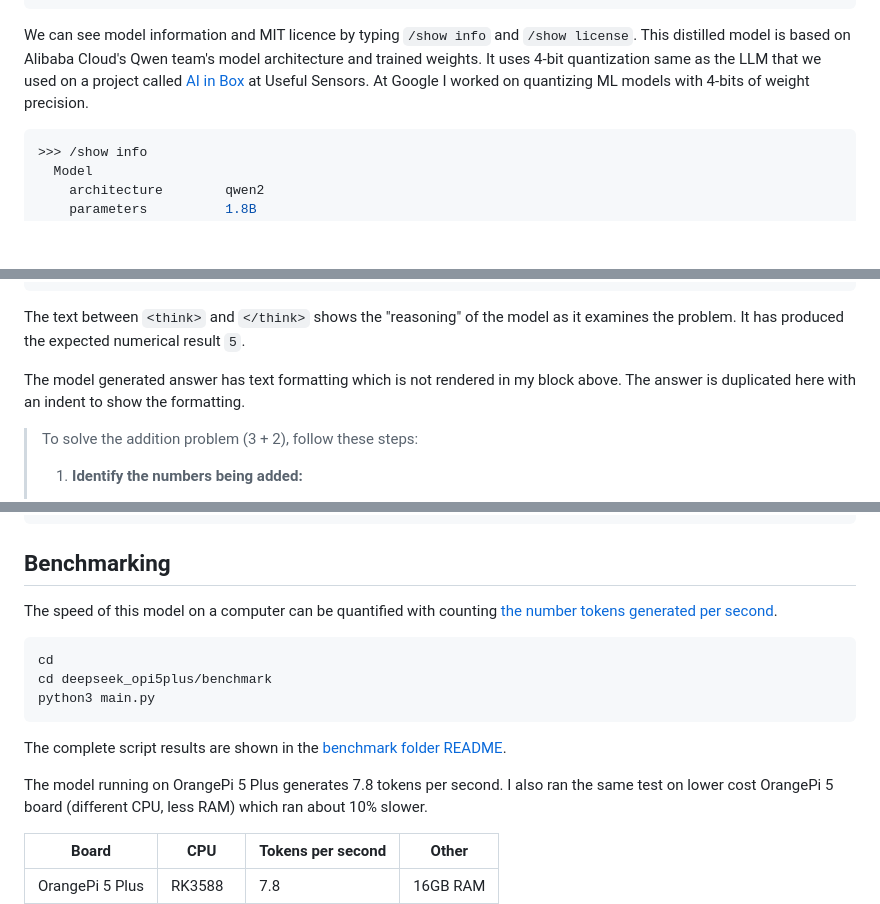
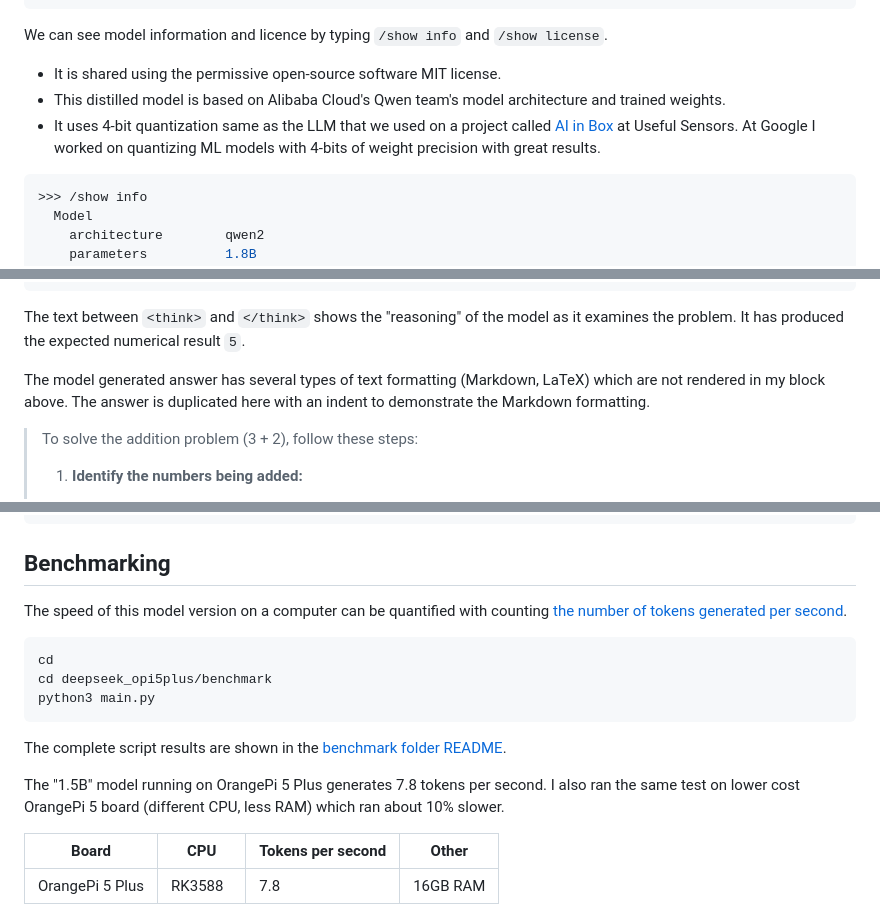
Before and after one commit to guynich/deepseek_opi5plus, a Markdown page: README.md, 3 parts joined by grey strips. Rendered like a GitHub page; blank space fills up the shorter version.

Commit message:
Update README.md verbage
Adds information on model and returned text formatting.

````diff
--- a/README.md
+++ b/README.md
@@ -88,13 +88,11 @@ success
 >>> Send a message (/? for help)
 ```
 
-We can see model information and MIT licence by typing `/show info` and
-`/show license`.  This distilled model is based on Alibaba Cloud's Qwen
-team's model architecture and trained weights.  It uses 4-bit quantization
-same as the LLM that we used on a project called
-[AI in Box](https://github.com/usefulsensors/ai_in_a_box#quick-start) at
-Useful Sensors.  At Google I worked on quantizing ML models with 4-bits of
-weight precision.
+We can see model information and licence by typing `/show info` and
+`/show license`.
+* It is shared using the permissive open-source software MIT license.
+* This distilled model is based on Alibaba Cloud's Qwen team's model architecture and trained weights.
+* It uses 4-bit quantization same as the LLM that we used on a project called [AI in Box](https://github.com/usefulsensors/ai_in_a_box#quick-start) at Useful Sensors.  At Google I worked on quantizing ML models with 4-bits of weight precision with great results.
 ```bash
 >>> /show info
   Model
@@ -193,8 +191,9 @@ To solve the addition problem \(3 + 2\), follow these steps:
 The text between `<think>` and `</think>` shows the "reasoning" of the model as
 it examines the problem.  It has produced the expected numerical result `5`.
 
-The model generated answer has text formatting which is not rendered in my block
-above.  The answer is duplicated here with an indent to show the formatting.
+The model generated answer has several types of text formatting (Markdown, LaTeX)
+which are not rendered in my block above.  The answer is duplicated here with an
+indent to demonstrate the Markdown formatting.
 
 > To solve the addition problem \(3 + 2\), follow these steps:
 >
@@ -259,8 +258,8 @@ python3 -m pip install -r deepseek_opi5plus/requirements.txt
 
 ## Benchmarking
 
-The speed of this model on a computer can be quantified with counting [the
-number tokens generated per second](/benchmark/README.md).
+The speed of this model version on a computer can be quantified with counting
+[the number of tokens generated per second](/benchmark/README.md).
 ```bash
 cd
 cd deepseek_opi5plus/benchmark
@@ -269,7 +268,7 @@ python3 main.py
 The complete script results are shown in the
 [benchmark folder README](/benchmark/README.md).
 
-The model running on OrangePi 5 Plus generates 7.8 tokens per second.  I also
+The "1.5B" model running on OrangePi 5 Plus generates 7.8 tokens per second.  I also
 ran the same test on lower cost OrangePi 5 board (different CPU, less RAM) which
 ran about 10% slower.
 
````
Also changed, not shown: other parts of README.md (+2 -2 lines).
